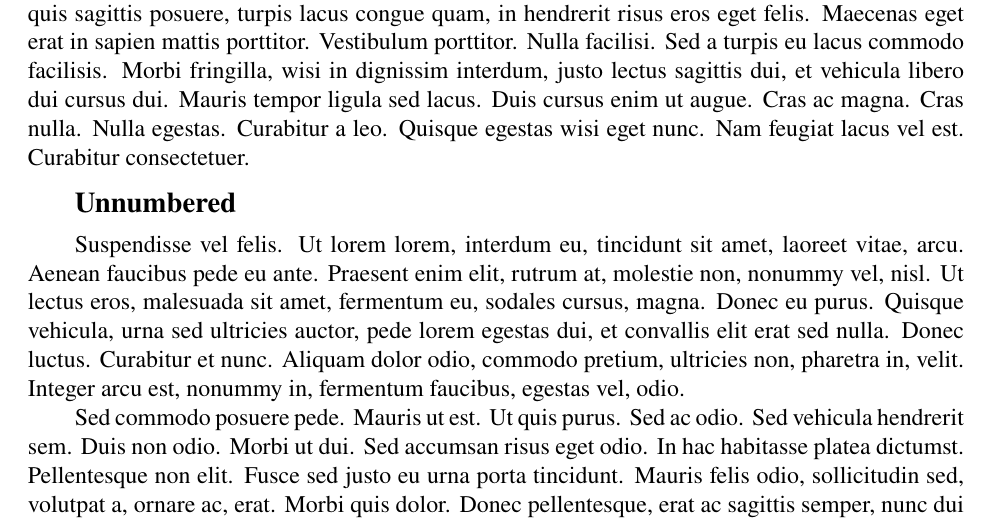
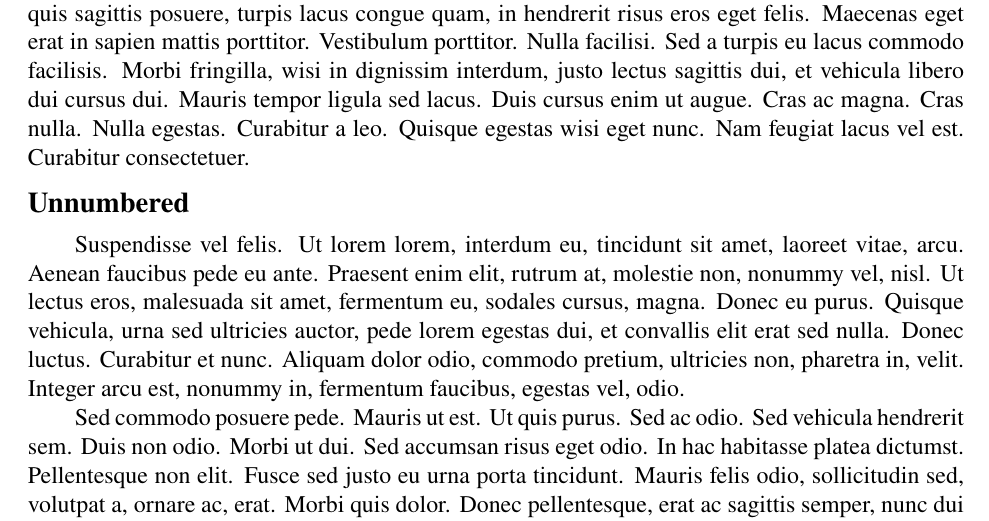
Before and after one commit to sslerose/LaTeX-Notes-Template, a LaTeX document (main.tex, which reads commands.tex, packages.tex): part of page 6 of 11, cut so that both start at the same text. Compiled offline with pdfLaTeX.

Commit message:
Fix indent of subsection, change SI formatting.

```diff
--- a/commands.tex
+++ b/commands.tex
@@ -114,7 +114,7 @@
     \large
     \setlength{\leftskip}{0pt}
 
-    \textbf{#1} % Section title
+    \noindent\textbf{#1} % Section title
 
     \endgroup % End local group
     \medskip
--- a/packages.tex
+++ b/packages.tex
@@ -27,7 +27,7 @@
 \usepackage{cancel}					% To use the slash to cancel out stuff in work
 \usepackage{physics}                % Better math symbols common to physics
 \usepackage{siunitx}                % Easy SI unit expressions
-    \sisetup{inter-unit-product=\ensuremath{{}\cdot{}}} % Use center dot for multi. units
+    % \sisetup{inter-unit-product=\ensuremath{{}\cdot{}}} % Use center dot for multi. units
 \usepackage{empheq}                 % Good for some alignment and equation boxing
 \usepackage{xfrac}                  % Better fraction commands
 \usepackage{mathtools}              % Beautify math and add some useful commands
```
